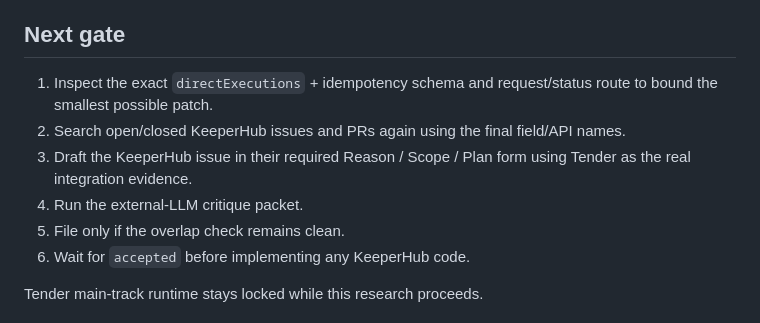
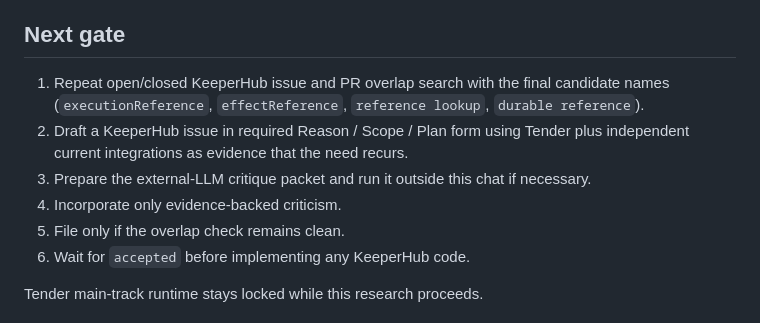
Before and after one commit to Faadil1/tender, a Markdown page: docs/KEEPERHUB-BOUNTY-INTELLIGENCE.md, the part around one of its changes. Rendered like a GitHub page.

```diff
--- a/docs/KEEPERHUB-BOUNTY-INTELLIGENCE.md
+++ b/docs/KEEPERHUB-BOUNTY-INTELLIGENCE.md
@@ -219,10 +262,10 @@ Status: **planned, not yet executed in this chat**. No direct Claude/Gemini/Grok
 
 ## Next gate
 
-1. Inspect the exact `directExecutions` + idempotency schema and request/status route to bound the smallest possible patch.
-2. Search open/closed KeeperHub issues and PRs again using the final field/API names.
-3. Draft the KeeperHub issue in their required Reason / Scope / Plan form using Tender as the real integration evidence.
-4. Run the external-LLM critique packet.
+1. Repeat open/closed KeeperHub issue and PR overlap search with the final candidate names (`executionReference`, `effectReference`, `reference lookup`, `durable reference`).
+2. Draft a KeeperHub issue in required Reason / Scope / Plan form using Tender plus independent current integrations as evidence that the need recurs.
+3. Prepare the external-LLM critique packet and run it outside this chat if necessary.
+4. Incorporate only evidence-backed criticism.
 5. File only if the overlap check remains clean.
 6. Wait for `accepted` before implementing any KeeperHub code.
 
```
Also changed, not shown: other parts of docs/KEEPERHUB-BOUNTY-INTELLIGENCE.md (+45 -2 lines).
